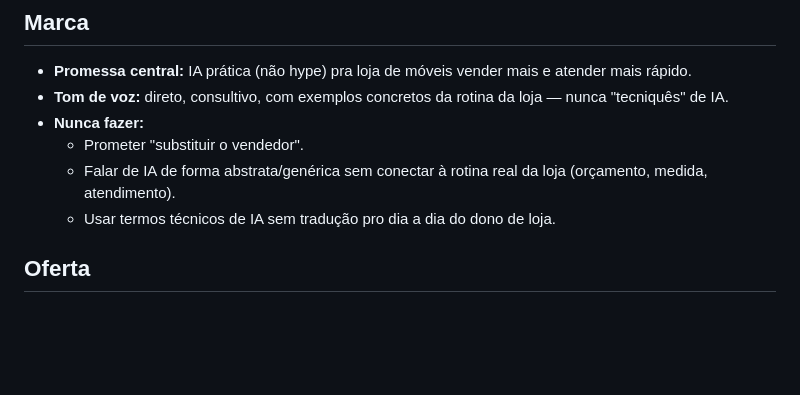
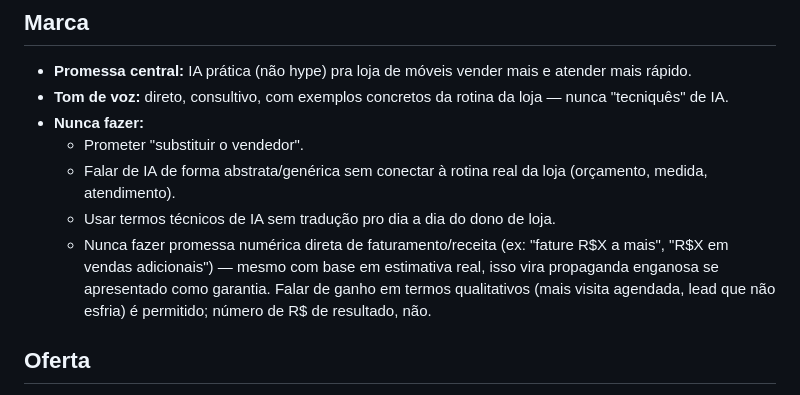
Before and after one commit to joaoluckemeier/agente-social-media, a Markdown page: config-exemplo/perfil-marca.md, the part around one of its changes. GitHub-like rendering; blank space fills up the shorter version.

```diff
--- a/config-exemplo/perfil-marca.md
+++ b/config-exemplo/perfil-marca.md
@@ -31,6 +31,11 @@ tom: "direto, consultivo, com exemplos concretos do dia a dia da loja — sem ja
   - Falar de IA de forma abstrata/genérica sem conectar à rotina real da
     loja (orçamento, medida, atendimento).
   - Usar termos técnicos de IA sem tradução pro dia a dia do dono de loja.
+  - Nunca fazer promessa numérica direta de faturamento/receita (ex: "fature
+    R$X a mais", "R$X em vendas adicionais") — mesmo com base em estimativa
+    real, isso vira propaganda enganosa se apresentado como garantia. Falar
+    de ganho em termos qualitativos (mais visita agendada, lead que não
+    esfria) é permitido; número de R$ de resultado, não.
 
 ## Oferta
 
```
Also changed, not shown: other parts of config-exemplo/perfil-marca.md (+67 -2 lines).
